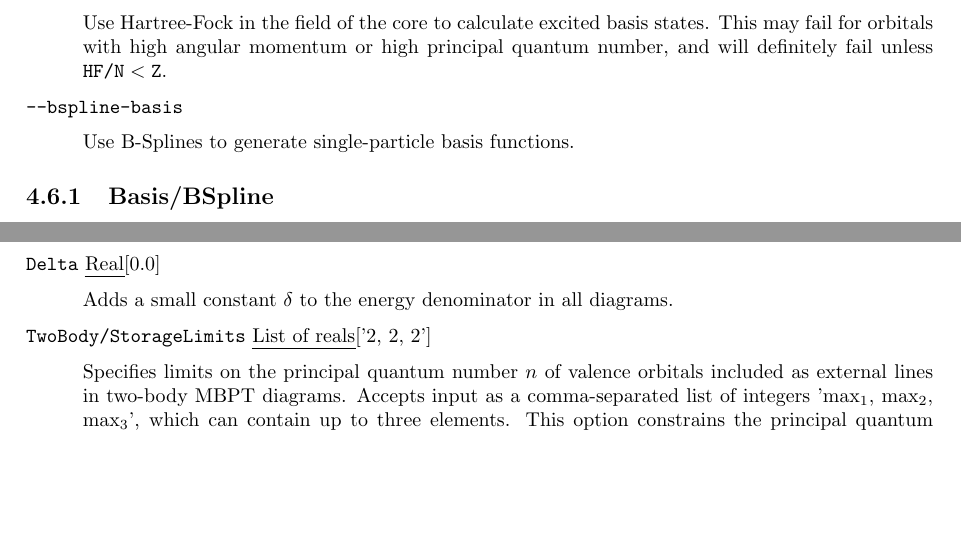
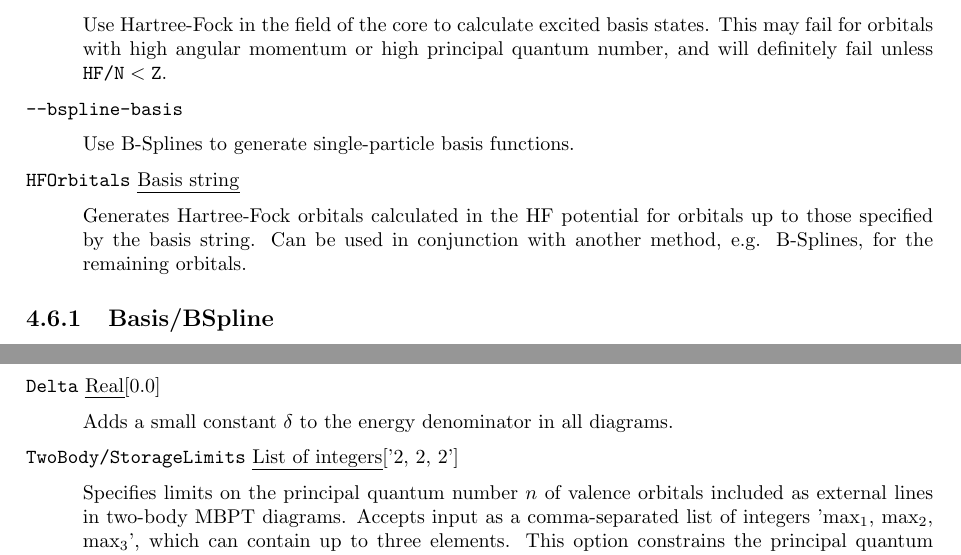
Before and after one commit to drjuls/AMBiT, a LaTeX thesis (Documentation/user_guide.tex): two parts of pages 37 and 41 of 45, joined at a grey line, cut so that both start at the same text, the shorter picture padded with empty space. Compiled offline with pdfLaTeX.

Commit message:
Updated documentation.

```diff
--- a/Documentation/user_guide.tex
+++ b/Documentation/user_guide.tex
@@ -1959,6 +1959,11 @@ Use Hartree-Fock in the field of the core to calculate excited basis states. Thi
 Use B-Splines to generate single-particle basis functions.
 \end{adjustwidth}
 
+\texttt{HFOrbitals} \uline{Basis string}
+\begin{adjustwidth}{1cm}{}
+Generates Hartree-Fock orbitals calculated in the HF potential for orbitals up to those specified by the basis string. Can be used in conjunction with another method, e.g. B-Splines, for the remaining orbitals.
+\end{adjustwidth}
+
 \subsection{Basis/BSpline}
 
 \texttt{Rmax} \uline{Real}[\texttt{Lattice/EndPoint}]
@@ -2282,7 +2287,7 @@ calculations.
 Adds a small constant $\delta$ to the energy denominator in all diagrams.
 \end{adjustwidth}
 
-\texttt{TwoBody/StorageLimits} \uline{List of reals}['2, 2, 2']
+\texttt{TwoBody/StorageLimits} \uline{List of integers}['2, 2, 2']
 \begin{adjustwidth}{1cm}{}
 Specifies limits on the principal quantum number $n$ of
 valence orbitals included as external lines in two-body MBPT diagrams. Accepts input as a
```
